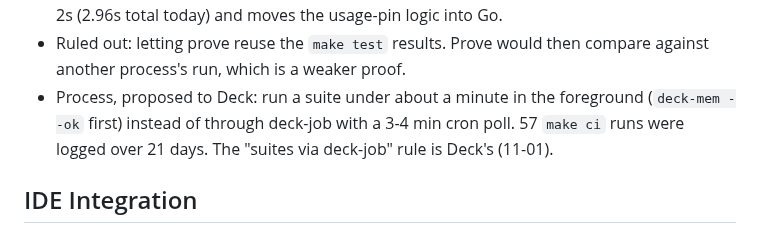
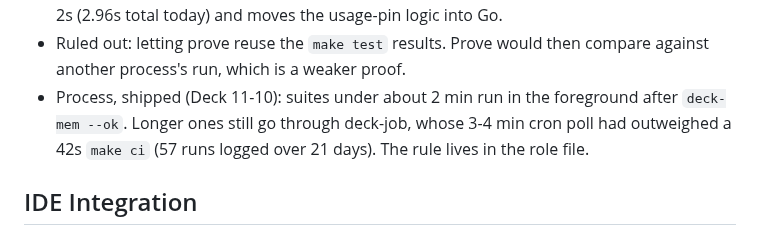
Before and after one commit to lbds137/yagpdb-custom-commands, a Markdown page: docs/FUTURE_IMPROVEMENTS.md, the part around the change. Rendered like a GitHub page.

Commit message:
docs: foreground-suite process item shipped (Deck 11-10)
Co-Authored-By: Claude Opus 5.5 <noreply@anthropic.com>

```diff
--- a/docs/FUTURE_IMPROVEMENTS.md
+++ b/docs/FUTURE_IMPROVEMENTS.md
@@ -916,9 +916,9 @@ until the tap). Trigger: the z.ai reset on Wed 11-11 or an agy dispatch, in the
   most 2s (2.96s total today) and moves the usage-pin logic into Go.
 - Ruled out: letting prove reuse the `make test` results. Prove would then compare against
   another process's run, which is a weaker proof.
-- Process, proposed to Deck: run a suite under about a minute in the foreground
-  (`deck-mem --ok` first) instead of through deck-job with a 3-4 min cron poll. 57 `make ci`
-  runs were logged over 21 days. The "suites via deck-job" rule is Deck's (11-01).
+- Process, shipped (Deck 11-10): suites under about 2 min run in the foreground after
+  `deck-mem --ok`. Longer ones still go through deck-job, whose 3-4 min cron poll had
+  outweighed a 42s `make ci` (57 runs logged over 21 days). The rule lives in the role file.
 
 ## IDE Integration
 
```
